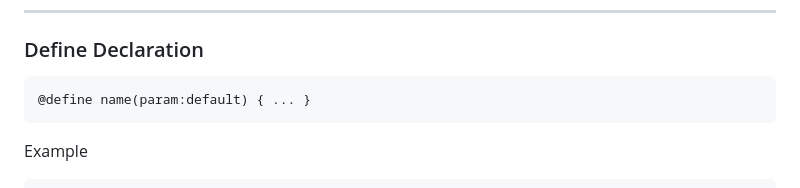
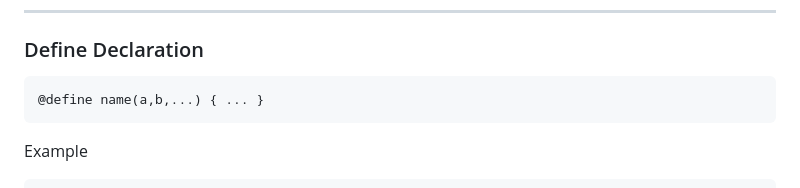
Before and after one commit to fscss-ttr/FSCSS, a Markdown page: FSCSS_@define_method.md, the part around the change. Drawn GitHub-style.

Commit message:
Change @define method to use multiple parameters
Updated the @define method syntax to accept multiple parameters.

````diff
--- a/FSCSS_@define_method.md
+++ b/FSCSS_@define_method.md
@@ -26,7 +26,7 @@ FSCSS defines operate as direct string generators, injecting final CSS output du
 ### Define Declaration
 
 ```fscss
-@define name(param:default) { ... }
+@define name(a,b,...) { ... }
 ```
 
 Example
````
